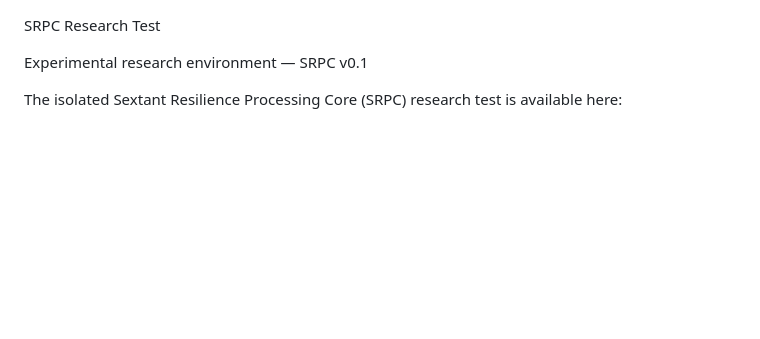
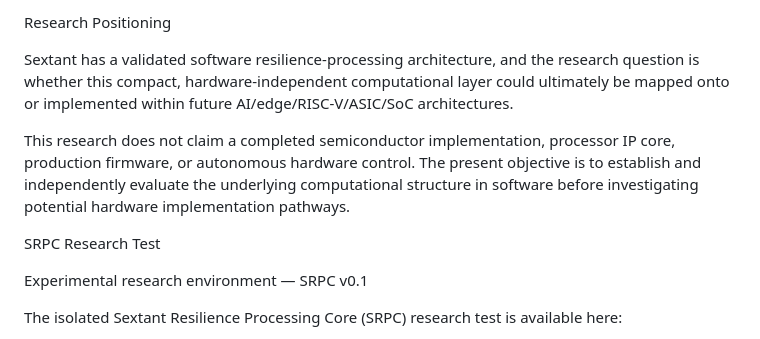
Before and after one commit to 123AGustien/Sextant-Protocol-Cockpit-Pro-Edge-Optimization-Validation, a Markdown page: README.md, the part around the change. Rendered like a GitHub page; blank space fills up the shorter version.

```diff
--- a/README.md
+++ b/README.md
@@ -1,3 +1,10 @@
+
+Research Positioning
+
+Sextant has a validated software resilience-processing architecture, and the research question is whether this compact, hardware-independent computational layer could ultimately be mapped onto or implemented within future AI/edge/RISC-V/ASIC/SoC architectures.
+
+This research does not claim a completed semiconductor implementation, processor IP core, production firmware, or autonomous hardware control. The present objective is to establish and independently evaluate the underlying computational structure in software before investigating potential hardware implementation pathways.
+
 SRPC Research Test
 
 Experimental research environment — SRPC v0.1
```
